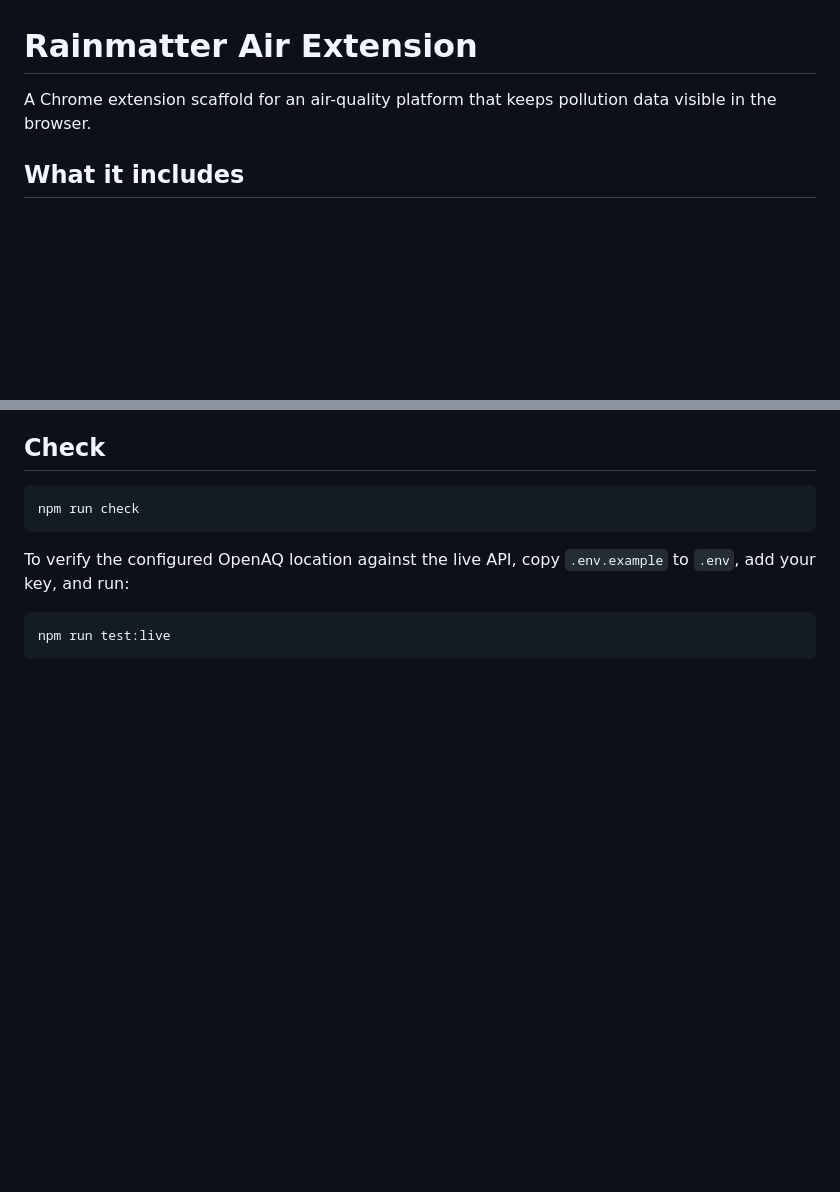
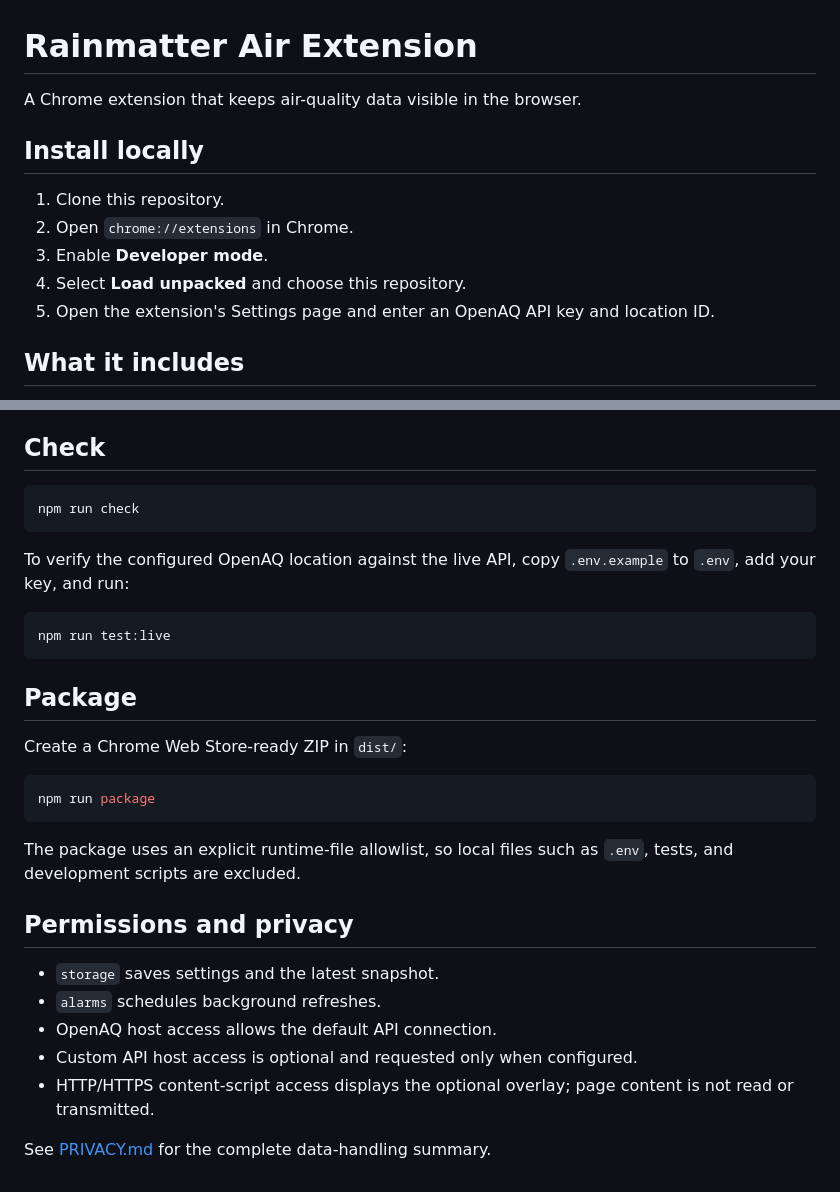
Before and after one commit to 1n4NO/rainmatter-air-extension, a Markdown page: README.md, 2 parts joined by grey strips. Drawn GitHub-style; blank space fills up the shorter version.

````diff
--- a/README.md
+++ b/README.md
@@ -1,6 +1,14 @@
 # Rainmatter Air Extension
 
-A Chrome extension scaffold for an air-quality platform that keeps pollution data visible in the browser.
+A Chrome extension that keeps air-quality data visible in the browser.
+
+## Install locally
+
+1. Clone this repository.
+2. Open `chrome://extensions` in Chrome.
+3. Enable **Developer mode**.
+4. Select **Load unpacked** and choose this repository.
+5. Open the extension's Settings page and enter an OpenAQ API key and location ID.
 
 ## What it includes
 
@@ -33,3 +41,24 @@ to `.env`, add your key, and run:
 ```bash
 npm run test:live
 ```
+
+## Package
+
+Create a Chrome Web Store-ready ZIP in `dist/`:
+
+```bash
+npm run package
+```
+
+The package uses an explicit runtime-file allowlist, so local files such as `.env`, tests,
+and development scripts are excluded.
+
+## Permissions and privacy
+
+- `storage` saves settings and the latest snapshot.
+- `alarms` schedules background refreshes.
+- OpenAQ host access allows the default API connection.
+- Custom API host access is optional and requested only when configured.
+- HTTP/HTTPS content-script access displays the optional overlay; page content is not read or transmitted.
+
+See [PRIVACY.md](PRIVACY.md) for the complete data-handling summary.
````
Also changed, not shown: PRIVACY.md (added, +14 -0 lines), icons/icon-128.png (added), icons/icon-16.png (added), icons/icon-32.png (added), icons/icon-48.png (added), 5 other files.
